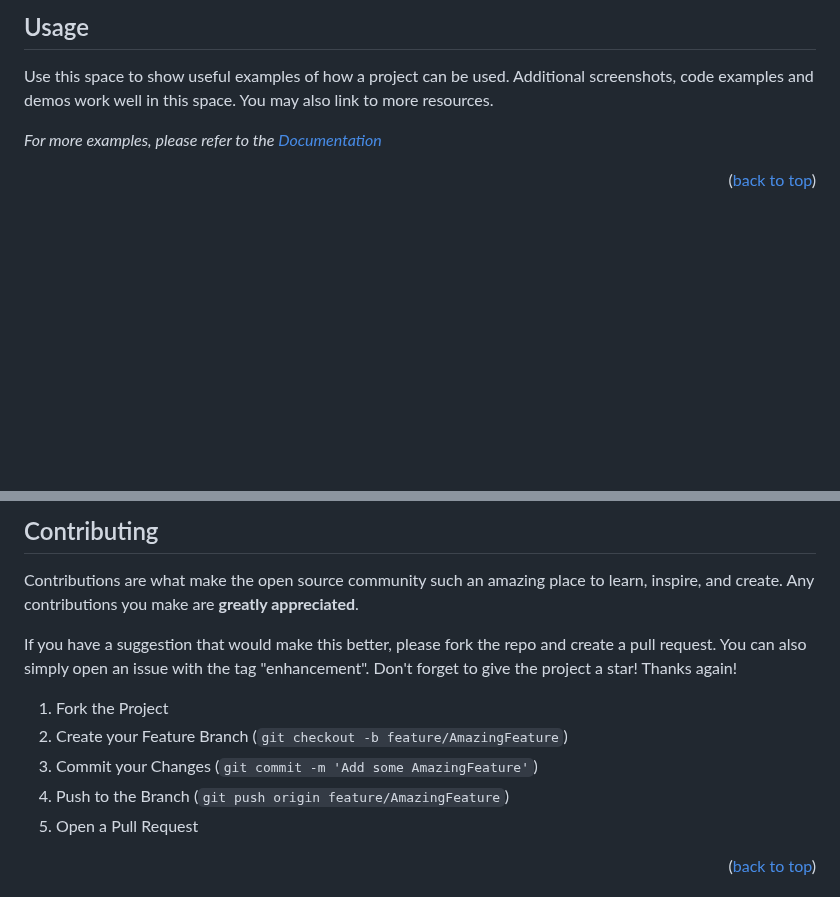
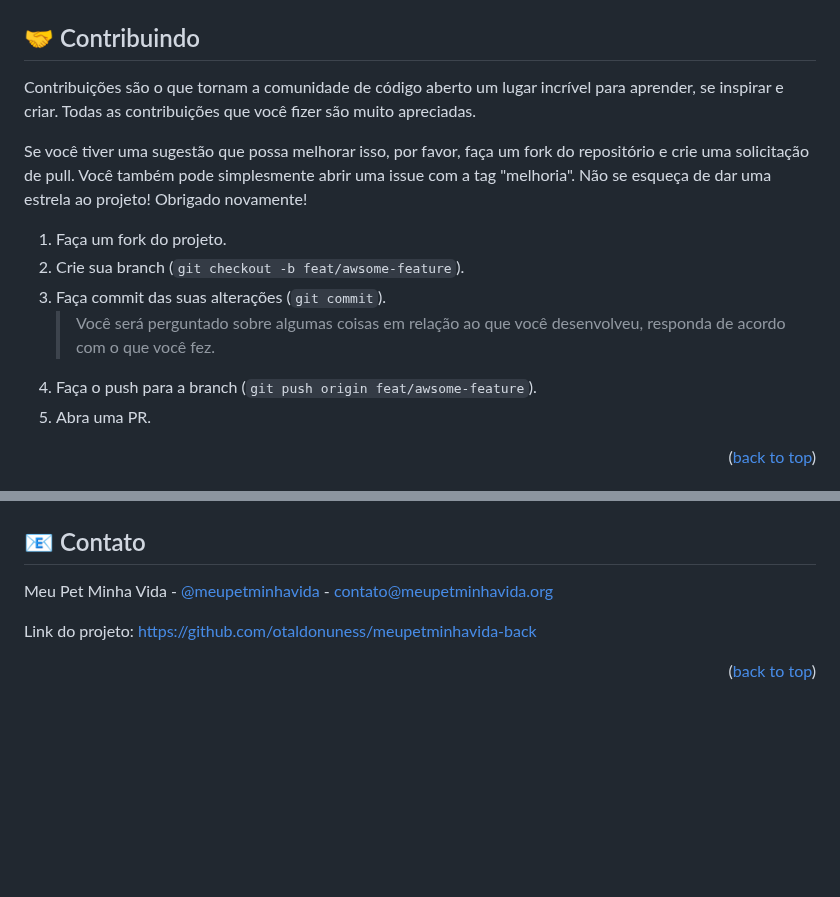
Before and after one commit to otaldonuness/meupetminhavida-back, a Markdown page: README.md, 2 parts joined by grey strips. GitHub-like rendering; blank space fills up the shorter version.

```diff
--- a/README.md
+++ b/README.md
@@ -107,9 +143,19 @@ This is an example of how to list things you need to use the software and how to
 
-## Usage
+<!-- CONTRIBUTING -->
 
-Use this space to show useful examples of how a project can be used. Additional screenshots, code examples and demos work well in this space. You may also link to more resources.
+## 🤝 Contribuindo
 
-_For more examples, please refer to the [Documentation](https://example.com)_
+Contribuições são o que tornam a comunidade de código aberto um lugar incrível para aprender, se inspirar e criar. Todas as contribuições que você fizer são muito apreciadas.
+
+Se você tiver uma sugestão que possa melhorar isso, por favor, faça um fork do repositório e crie uma solicitação de pull. Você também pode simplesmente abrir uma issue com a tag "melhoria".
+Não se esqueça de dar uma estrela ao projeto! Obrigado novamente!
+
+1. Faça um fork do projeto.
+2. Crie sua branch (`git checkout -b feat/awsome-feature`).
+3. Faça commit das suas alterações (`git commit`).
+   > Você será perguntado sobre algumas coisas em relação ao que você desenvolveu, responda de acordo com o que você fez.
+4. Faça o push para a branch (`git push origin feat/awsome-feature`).
+5. Abra uma PR.
 
 <p align="right">(<a href="#readme-top">back to top</a>)</p>
 
@@ -130,16 +173,11 @@ See the [open issues](https://github.com/otaldonuness/meupetminhavida-back/issue
 
-## Contributing
+<!-- CONTACT -->
 
-Contributions are what make the open source community such an amazing place to learn, inspire, and create. Any contributions you make are **greatly appreciated**.
+## 📧 Contato
 
-If you have a suggestion that would make this better, please fork the repo and create a pull request. You can also simply open an issue with the tag "enhancement".
-Don't forget to give the project a star! Thanks again!
+Meu Pet Minha Vida - [@meupetminhavida](https://twitter.com/meupetminhavida) - contato@meupetminhavida.org
 
-1. Fork the Project
-2. Create your Feature Branch (`git checkout -b feature/AmazingFeature`)
-3. Commit your Changes (`git commit -m 'Add some AmazingFeature'`)
-4. Push to the Branch (`git push origin feature/AmazingFeature`)
-5. Open a Pull Request
+Link do projeto: [https://github.com/otaldonuness/meupetminhavida-back](https://github.com/otaldonuness/meupetminhavida-back)
 
 <p align="right">(<a href="#readme-top">back to top</a>)</p>
 
```
Also changed, not shown: other parts of README.md (+102 -124 lines), assets/images/caramelo.png (added), assets/images/logo.png.
